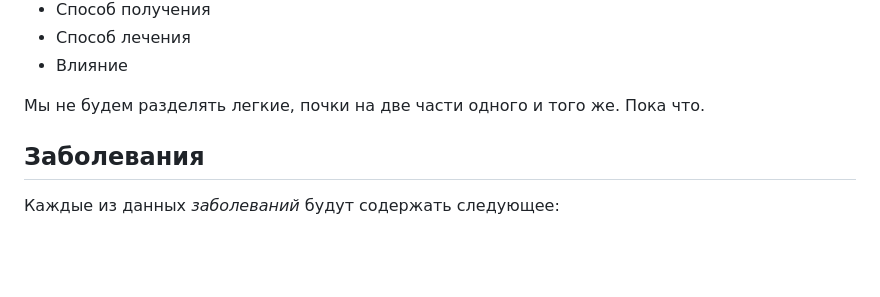
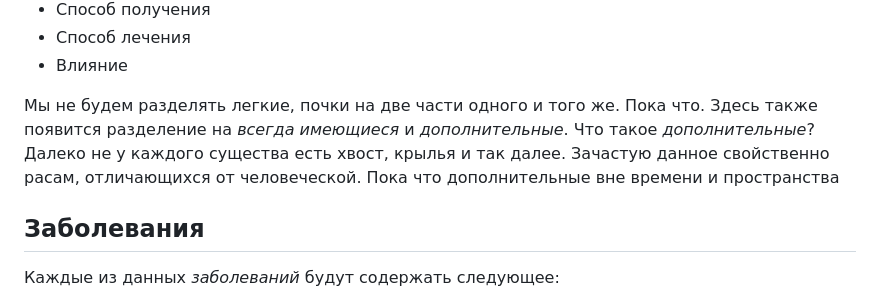
Before and after one commit to AngelsAndDemonsDM/DM-Bot-server, a Markdown page: Libriary_Of_Ruina - DB/Main.md, the part around the change. Rendered like a GitHub page; blank space fills up the shorter version.

Commit message:
Обновить Libriary_Of_Ruina - DB/Main.md

```diff
--- a/Libriary_Of_Ruina - DB/Main.md
+++ b/Libriary_Of_Ruina - DB/Main.md
@@ -27,6 +27,9 @@
 - Влияние
 
 Мы не будем разделять легкие, почки на две части одного и того же. Пока что.
+Здесь также появится разделение на *всегда имеющиеся* и *дополнительные*. Что такое *дополнительные*?
+Далеко не у каждого существа есть хвост, крылья и так далее. Зачастую данное свойственно расам, отличающихся от человеческой.
+Пока что дополнительные вне времени и пространства
 
 ## Заболевания
 Каждые из данных *заболеваний* будут содержать следующее:
```
